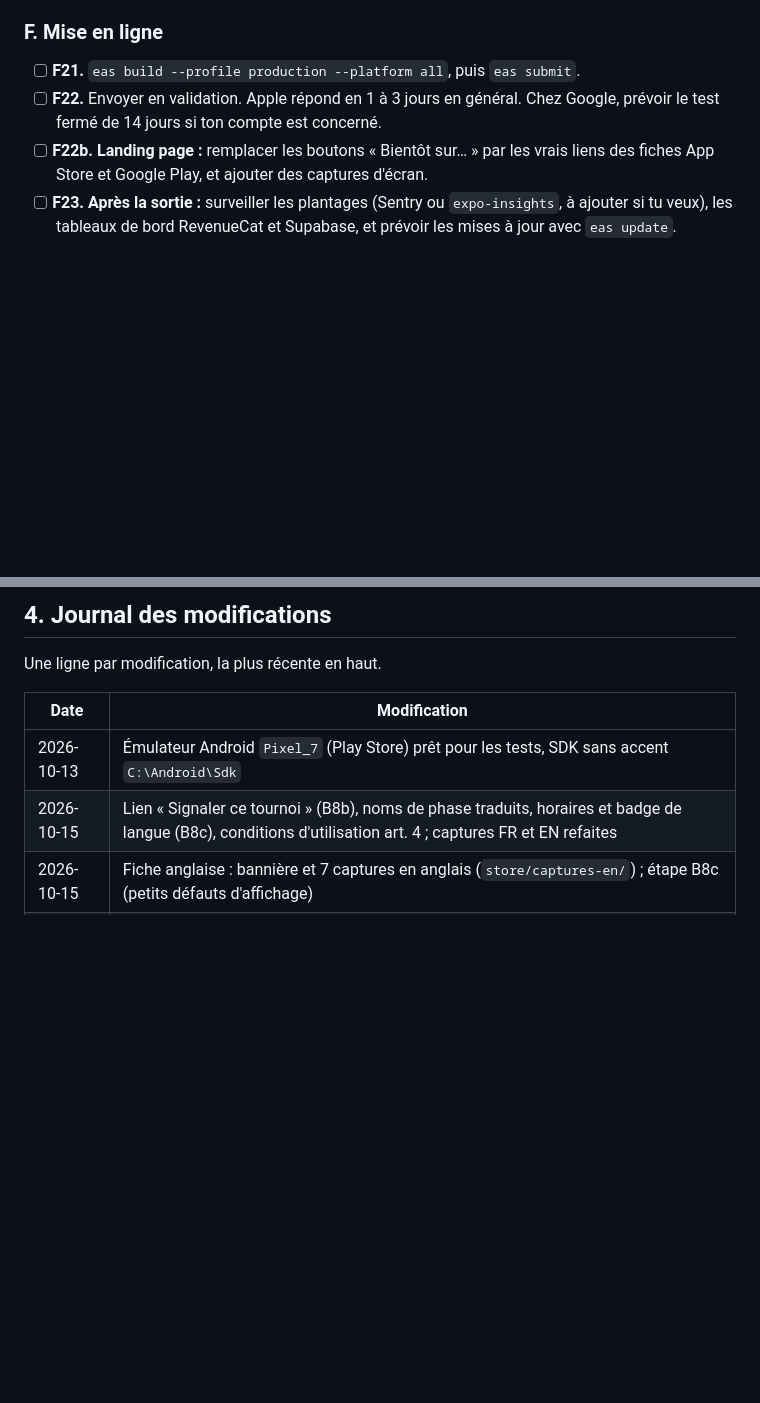
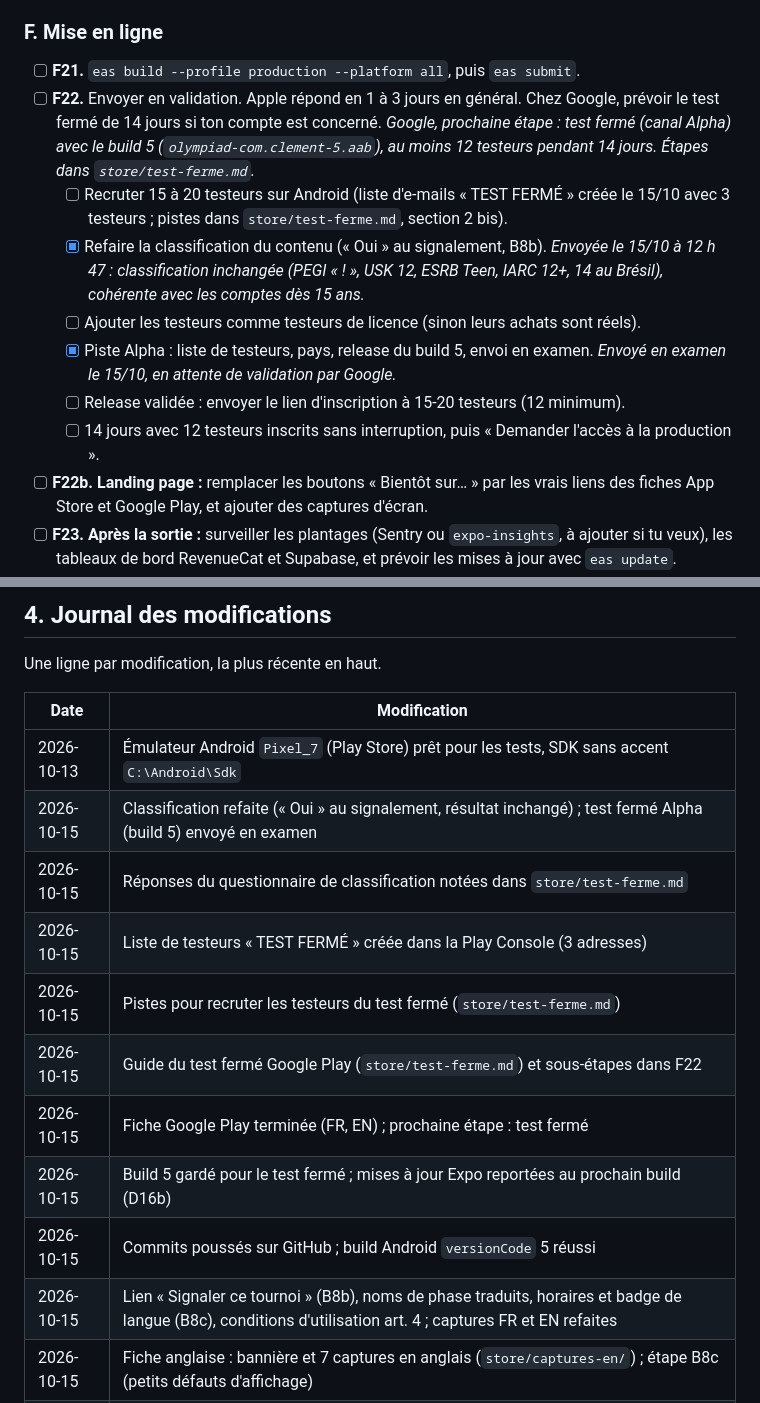
Before and after one commit to clementberthout-maker/olympiad, a Markdown page: SUIVI-PROJET.md, 2 parts joined by grey strips. GitHub-like rendering; blank space fills up the shorter version.

Commit message:
Prepare le test ferme Google Play : guide et suivi
Co-Authored-By: Claude Opus 5.5 <noreply@anthropic.com>

```diff
--- a/SUIVI-PROJET.md
+++ b/SUIVI-PROJET.md
@@ -239,7 +248,13 @@ Légende : `[ ]` à faire · `[x]` fait
 
 ### F. Mise en ligne
 - [ ] **F21.** `eas build --profile production --platform all`, puis `eas submit`.
-- [ ] **F22.** Envoyer en validation. Apple répond en 1 à 3 jours en général. Chez Google, prévoir le test fermé de 14 jours si ton compte est concerné.
+- [ ] **F22.** Envoyer en validation. Apple répond en 1 à 3 jours en général. Chez Google, prévoir le test fermé de 14 jours si ton compte est concerné. *Google, prochaine étape : test fermé (canal Alpha) avec le build 5 (`olympiad-com.clement-5.aab`), au moins 12 testeurs pendant 14 jours.* *Étapes dans `store/test-ferme.md`.*
+  - [ ] Recruter 15 à 20 testeurs sur Android (liste d'e-mails « TEST FERMÉ » créée le 15/10 avec 3 testeurs ; pistes dans `store/test-ferme.md`, section 2 bis).
+  - [x] Refaire la classification du contenu (« Oui » au signalement, B8b). *Envoyée le 15/10 à 12 h 47 : classification inchangée (PEGI « ! », USK 12, ESRB Teen, IARC 12+, 14 au Brésil), cohérente avec les comptes dès 15 ans.*
+  - [ ] Ajouter les testeurs comme testeurs de licence (sinon leurs achats sont réels).
+  - [x] Piste Alpha : liste de testeurs, pays, release du build 5, envoi en examen. *Envoyé en examen le 15/10, en attente de validation par Google.*
+  - [ ] Release validée : envoyer le lien d'inscription à 15-20 testeurs (12 minimum).
+  - [ ] 14 jours avec 12 testeurs inscrits sans interruption, puis « Demander l'accès à la production ».
 - [ ] **F22b. Landing page :** remplacer les boutons « Bientôt sur… » par les vrais liens des fiches App Store et Google Play, et ajouter des captures d'écran.
 - [ ] **F23. Après la sortie :** surveiller les plantages (Sentry ou `expo-insights`, à ajouter si tu veux), les tableaux de bord RevenueCat et Supabase, et prévoir les mises à jour avec `eas update`.
 - [ ] **F24. QR codes lisibles sans l'app (amélioration) :** aujourd'hui le QR code ouvre un lien `olympiad://…` qui ne fonctionne que si l'app est installée. Le faire pointer vers une page web qui ouvre l'app ou redirige vers le bon store (liens universels / App Links).
@@ -255,6 +270,14 @@ Une ligne par modification, la plus récente en haut.
 | Date | Modification |
 |------|--------------|
 | 2026-10-13 | Émulateur Android `Pixel_7` (Play Store) prêt pour les tests, SDK sans accent `C:\Android\Sdk` |
+| 2026-10-15 | Classification refaite (« Oui » au signalement, résultat inchangé) ; test fermé Alpha (build 5) envoyé en examen |
+| 2026-10-15 | Réponses du questionnaire de classification notées dans `store/test-ferme.md` |
+| 2026-10-15 | Liste de testeurs « TEST FERMÉ » créée dans la Play Console (3 adresses) |
+| 2026-10-15 | Pistes pour recruter les testeurs du test fermé (`store/test-ferme.md`) |
+| 2026-10-15 | Guide du test fermé Google Play (`store/test-ferme.md`) et sous-étapes dans F22 |
+| 2026-10-15 | Fiche Google Play terminée (FR, EN) ; prochaine étape : test fermé |
+| 2026-10-15 | Build 5 gardé pour le test fermé ; mises à jour Expo reportées au prochain build (D16b) |
+| 2026-10-15 | Commits poussés sur GitHub ; build Android `versionCode` 5 réussi |
 | 2026-10-15 | Lien « Signaler ce tournoi » (B8b), noms de phase traduits, horaires et badge de langue (B8c), conditions d'utilisation art. 4 ; captures FR et EN refaites |
 | 2026-10-15 | Fiche anglaise : bannière et 7 captures en anglais (`store/captures-en/`) ; étape B8c (petits défauts d'affichage) |
 | 2026-10-15 | Captures Play Store refaites après régénération du calendrier démo (7 dans `store/captures/`, liste mise à jour dans `store/fiche-google-play.md`) |
```
Also changed, not shown: other parts of SUIVI-PROJET.md (+11 -2 lines), store/test-ferme.md (added, +103 -0 lines).
